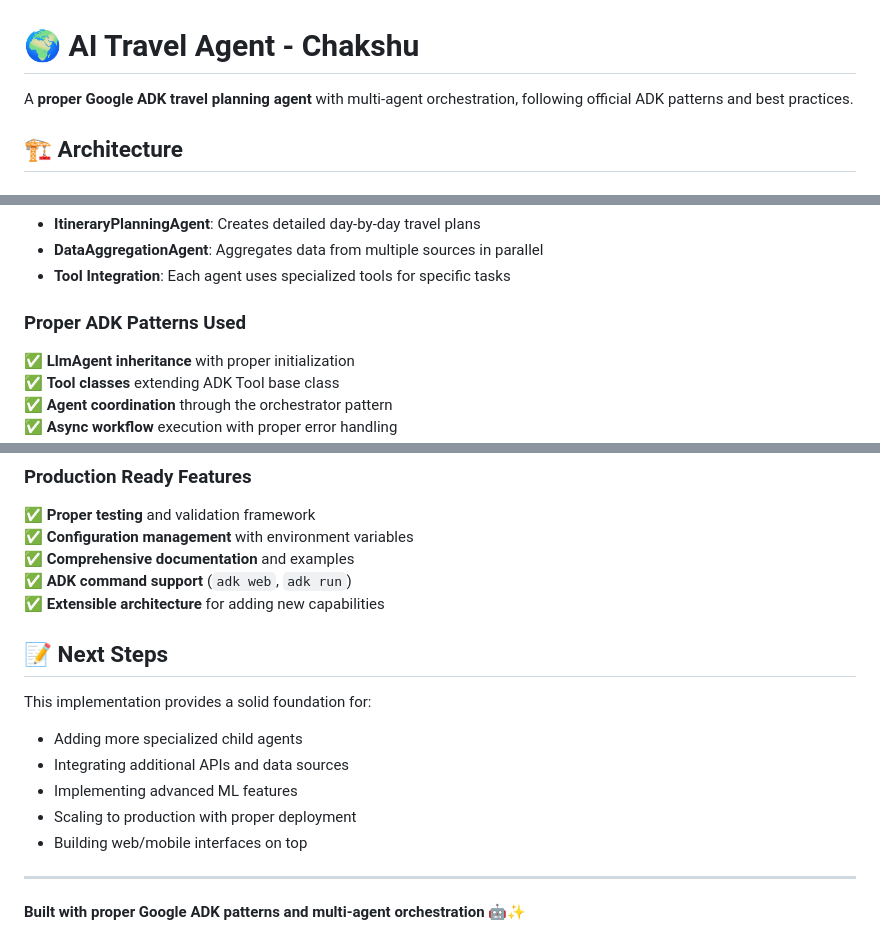
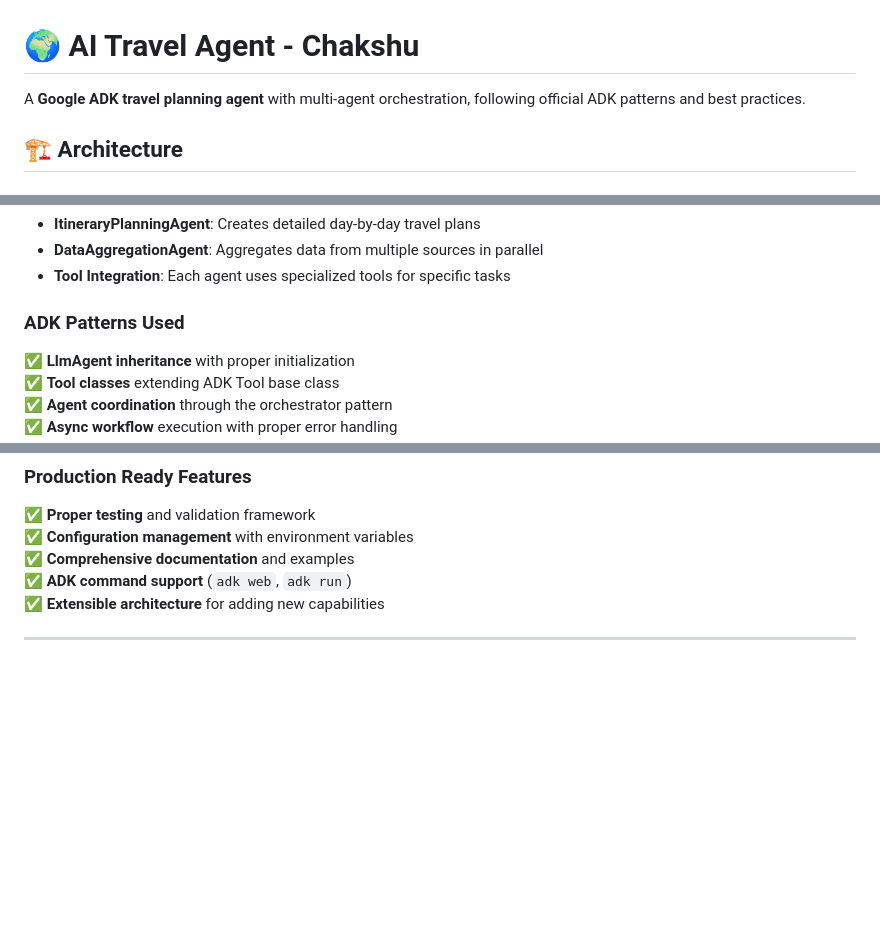
Before and after one commit to whitebumblebee/chakshu_travels, a Markdown page: README.md, 3 parts joined by grey strips. GitHub-like rendering; blank space fills up the shorter version.

Commit message:
Refine README.md language and structure
Updated terminology and section headings for clarity.

```diff
--- a/README.md
+++ b/README.md
@@ -1,6 +1,6 @@
 # 🌍 AI Travel Agent - Chakshu
 
-A **proper Google ADK travel planning agent** with multi-agent orchestration, following official ADK patterns and best practices.
+A **Google ADK travel planning agent** with multi-agent orchestration, following official ADK patterns and best practices.
 
 ## 🏗️ Architecture
 
@@ -96,7 +96,7 @@ The `TravelPlanningOrchestrator` is the root agent that:
 - **DataAggregationAgent**: Aggregates data from multiple sources in parallel
 - **Tool Integration**: Each agent uses specialized tools for specific tasks
 
-### Proper ADK Patterns Used
+### ADK Patterns Used
 
 ✅ **LlmAgent inheritance** with proper initialization
 ✅ **Tool classes** extending ADK Tool base class
@@ -354,16 +354,4 @@ python -c "from agent import agent; print(agent.name)"
 ✅ **ADK command support** (`adk web`, `adk run`)
 ✅ **Extensible architecture** for adding new capabilities
 
-## 📝 Next Steps
-
-This implementation provides a solid foundation for:
-
-- Adding more specialized child agents
-- Integrating additional APIs and data sources
-- Implementing advanced ML features
-- Scaling to production with proper deployment
-- Building web/mobile interfaces on top
-
 ---
-
-**Built with proper Google ADK patterns and multi-agent orchestration** 🤖✨
```
Also changed, not shown: other parts of README.md (+1 -1 lines).
